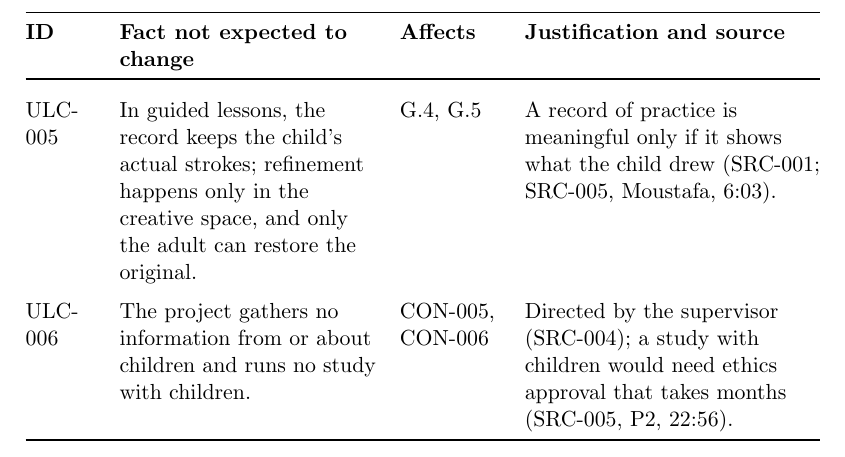
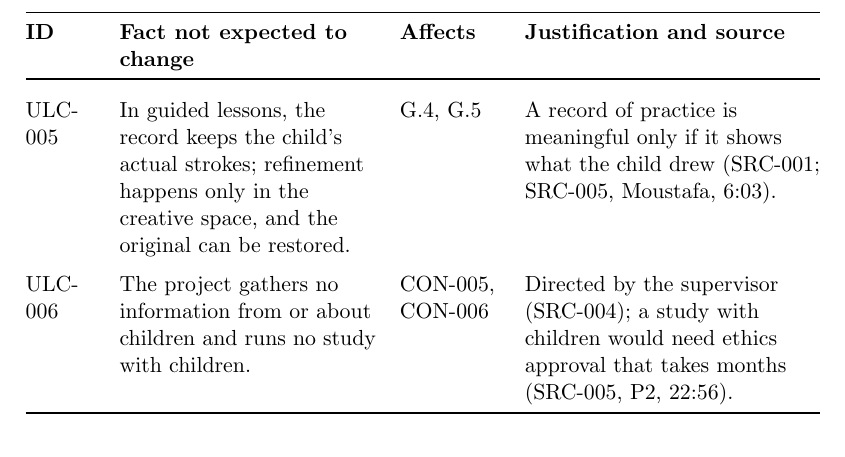
Before and after one commit to AHMEDELZARIA/squigglr, a LaTeX document (docs/SRS/SRS.tex): part of page 41 of 49, cut so that both start at the same text. Compiled offline with pdfLaTeX; a LaTeX package or settings file that is missing is left out.

Commit message:
docs: let the child or adult restore the original drawing (#90)

```diff
--- a/docs/SRS/SRS.tex
+++ b/docs/SRS/SRS.tex
@@ -1222,8 +1222,8 @@ abilities (SRC-008), and effectiveness claims would need studies the
 project cannot run (CON-006). \\
 \addlinespace
 ULC-005 & In guided lessons, the record keeps the child's actual strokes;
-refinement happens only in the creative space, and only the adult can
-restore the original. & G.4, G.5 & A record of practice is meaningful only
+refinement happens only in the creative space, and the original can be
+restored. & G.4, G.5 & A record of practice is meaningful only
 if it shows what the child drew (SRC-001; SRC-005,
 \intref{Moustafa}{6:03}). \\
 \addlinespace
```
